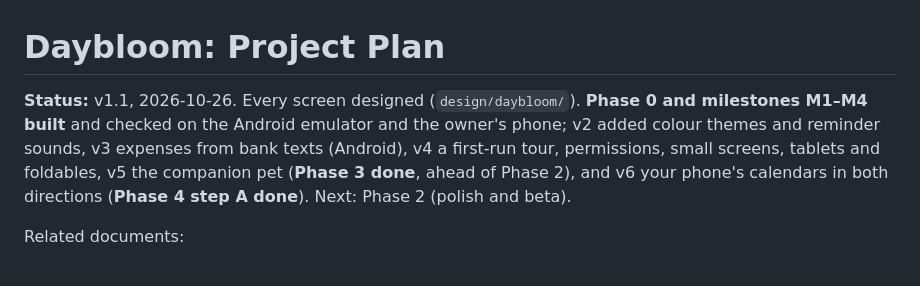
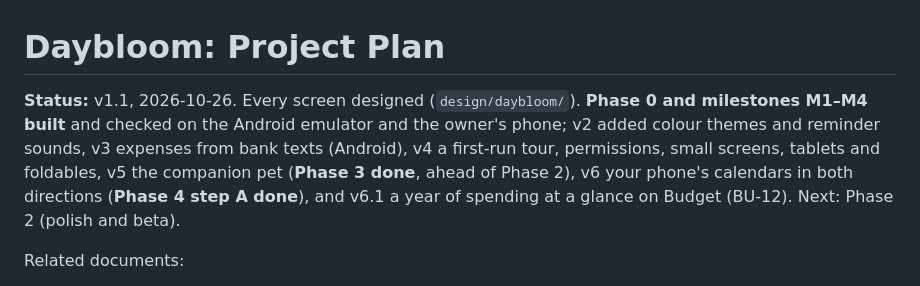
Before and after one commit to Yabsera-Haile/daybloom, a Markdown page: docs/PLAN.md, the part around the change. GitHub-like rendering.

Commit message:
Note the year of spending in the plan (v6.1)

```diff
--- a/docs/PLAN.md
+++ b/docs/PLAN.md
@@ -1,6 +1,6 @@
 # Daybloom: Project Plan
 
-**Status:** v1.1, 2026-10-26. Every screen designed (`design/daybloom/`). **Phase 0 and milestones M1–M4 built** and checked on the Android emulator and the owner's phone; v2 added colour themes and reminder sounds, v3 expenses from bank texts (Android), v4 a first-run tour, permissions, small screens, tablets and foldables, v5 the companion pet (**Phase 3 done**, ahead of Phase 2), and v6 your phone's calendars in both directions (**Phase 4 step A done**). Next: Phase 2 (polish and beta).
+**Status:** v1.1, 2026-10-26. Every screen designed (`design/daybloom/`). **Phase 0 and milestones M1–M4 built** and checked on the Android emulator and the owner's phone; v2 added colour themes and reminder sounds, v3 expenses from bank texts (Android), v4 a first-run tour, permissions, small screens, tablets and foldables, v5 the companion pet (**Phase 3 done**, ahead of Phase 2), v6 your phone's calendars in both directions (**Phase 4 step A done**), and v6.1 a year of spending at a glance on Budget (BU-12). Next: Phase 2 (polish and beta).
 
 Related documents:
 - [../design/daybloom/](../design/daybloom/): **the v2 designs**, the source of truth for the build (clickable HTML prototype + screenshots)
```
